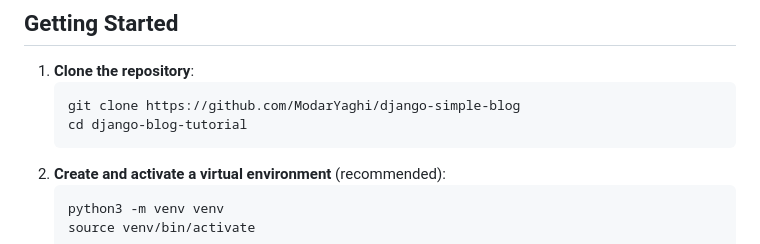
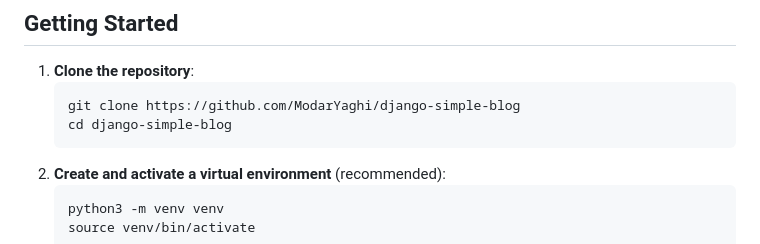
Before and after one commit to ModarYaghi/django-simple-blog, a Markdown page: README.md, the part around the change. GitHub-like rendering.

````diff
--- a/README.md
+++ b/README.md
@@ -36,7 +36,7 @@ Below is a sample README content you can adapt for your project. Feel free to ad
 1. **Clone the repository**:
    ```bash
    git clone https://github.com/ModarYaghi/django-simple-blog
-   cd django-blog-tutorial
+   cd django-simple-blog
    ```
 2. **Create and activate a virtual environment** (recommended):
    ```bash
````
